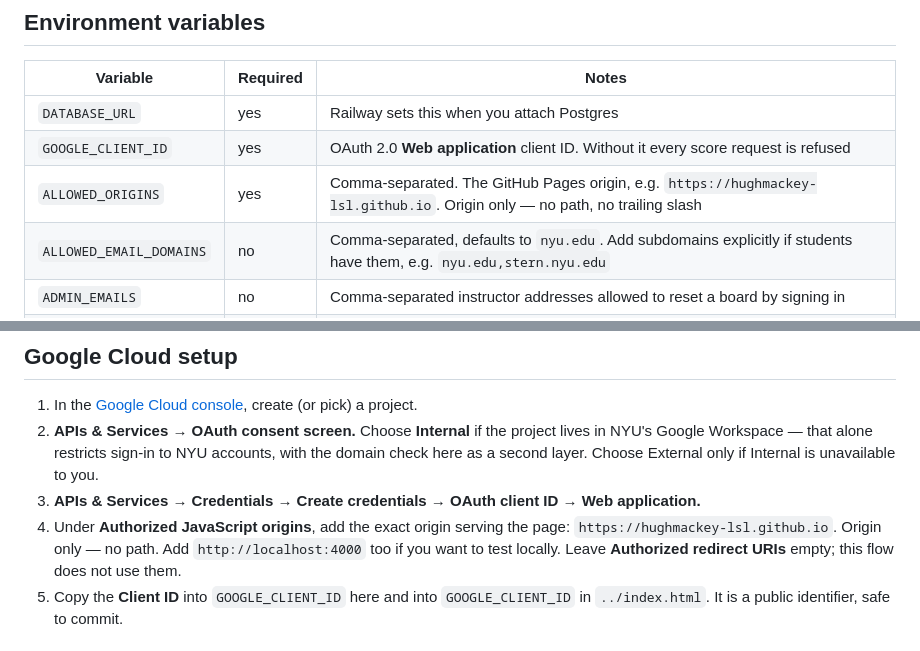
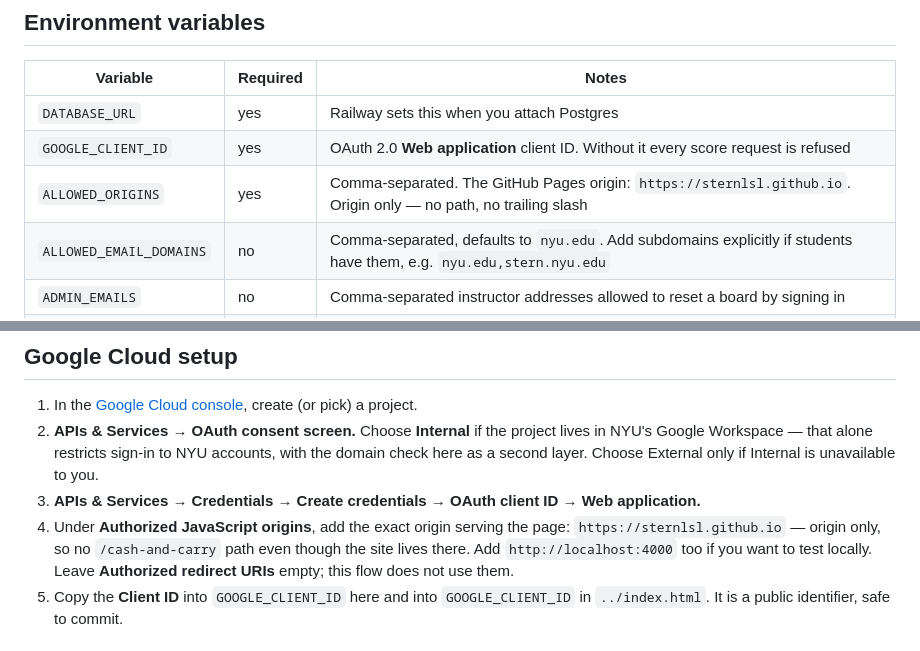
Before and after one commit to sternlsl/cash-and-carry, a Markdown page: server/README.md, 2 parts joined by grey strips. Drawn GitHub-style.

Commit message:
Correct the Pages origin to sternlsl.github.io
The repo has moved to the sternlsl org, so the site is served from
https://sternlsl.github.io/cash-and-carry/. The old origin would have failed
CORS and been rejected by Google as an unauthorised JavaScript origin.

Co-Authored-By: Claude Opus 5 <noreply@anthropic.com>

```diff
--- a/server/README.md
+++ b/server/README.md
@@ -56,7 +56,7 @@ reason.
 | --- | --- | --- |
 | `DATABASE_URL` | yes | Railway sets this when you attach Postgres |
 | `GOOGLE_CLIENT_ID` | yes | OAuth 2.0 **Web application** client ID. Without it every score request is refused |
-| `ALLOWED_ORIGINS` | yes | Comma-separated. The GitHub Pages origin, e.g. `https://hughmackey-lsl.github.io`. Origin only — no path, no trailing slash |
+| `ALLOWED_ORIGINS` | yes | Comma-separated. The GitHub Pages origin: `https://sternlsl.github.io`. Origin only — no path, no trailing slash |
 | `ALLOWED_EMAIL_DOMAINS` | no | Comma-separated, defaults to `nyu.edu`. Add subdomains explicitly if students have them, e.g. `nyu.edu,stern.nyu.edu` |
 | `ADMIN_EMAILS` | no | Comma-separated instructor addresses allowed to reset a board by signing in |
 | `ADMIN_TOKEN` | no | Shared secret alternative for reset. Set at least one of this or `ADMIN_EMAILS`, or reset is disabled |
@@ -78,8 +78,9 @@ exchange, which also means no cross-site session cookies to fight with.
 3. **APIs & Services → Credentials → Create credentials → OAuth client ID →
    Web application.**
 4. Under **Authorized JavaScript origins**, add the exact origin serving the
-   page: `https://hughmackey-lsl.github.io`. Origin only — no path. Add
-   `http://localhost:4000` too if you want to test locally.
+   page: `https://sternlsl.github.io` — origin only, so no `/cash-and-carry`
+   path even though the site lives there. Add `http://localhost:4000` too if you
+   want to test locally.
    Leave **Authorized redirect URIs** empty; this flow does not use them.
 5. Copy the **Client ID** into `GOOGLE_CLIENT_ID` here and into
    `GOOGLE_CLIENT_ID` in `../index.html`. It is a public identifier, safe to
```
